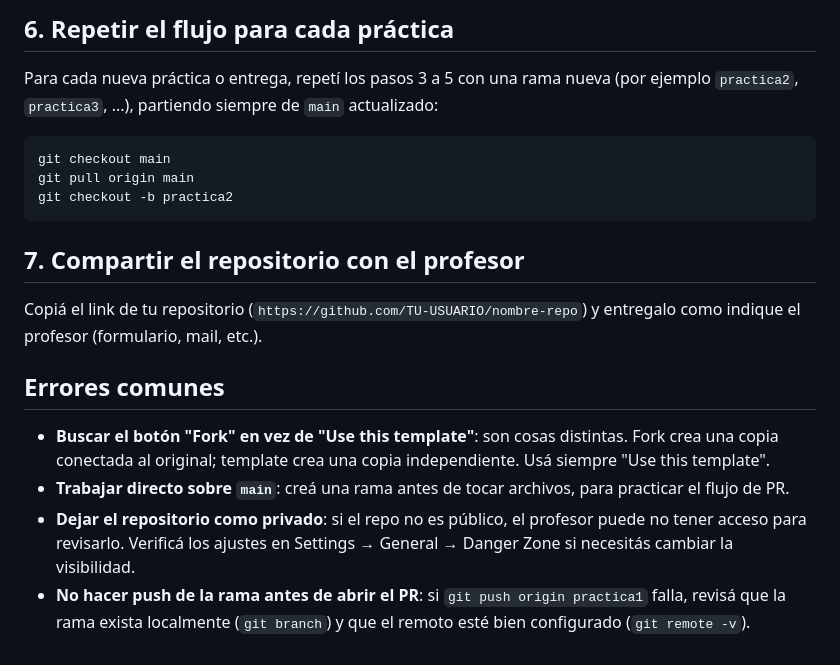
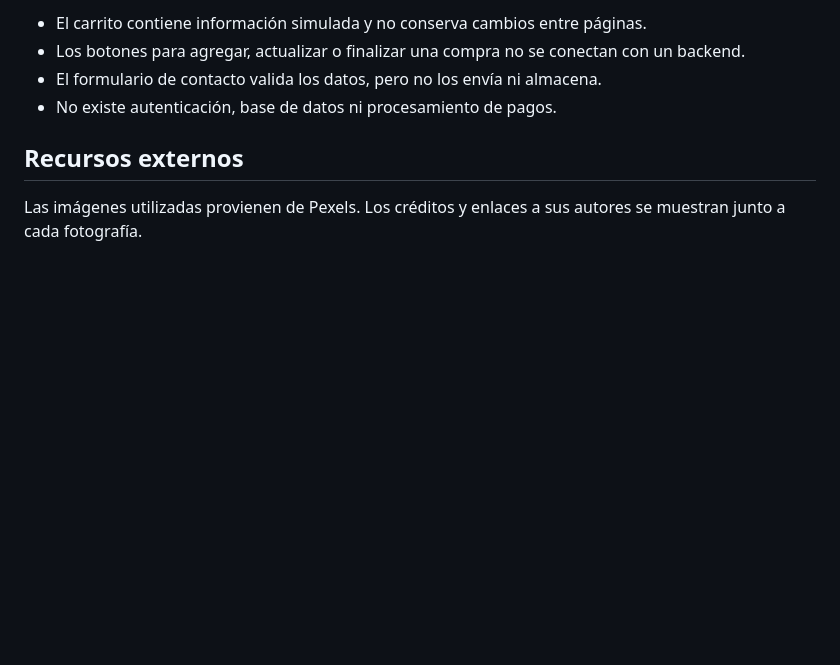
Before and after one commit to pshkol/app-web-cliente-pavlo-shkolnyy, a Markdown page: README.MD, the part around one of its changes. Rendered like a GitHub page; blank space fills up the shorter version.

````diff
--- a/README.MD
+++ b/README.MD
@@ -60,21 +79,9 @@ Todo este proceso queda dentro de tu propio repositorio. El profesor accede a tu
 
-## 6. Repetir el flujo para cada práctica
+- El carrito contiene información simulada y no conserva cambios entre páginas.
+- Los botones para agregar, actualizar o finalizar una compra no se conectan con un backend.
+- El formulario de contacto valida los datos, pero no los envía ni almacena.
+- No existe autenticación, base de datos ni procesamiento de pagos.
 
-Para cada nueva práctica o entrega, repetí los pasos 3 a 5 con una rama nueva (por ejemplo `practica2`, `practica3`, ...), partiendo siempre de `main` actualizado:
+## Recursos externos
 
-```bash
-git checkout main
-git pull origin main
-git checkout -b practica2
-```
-
-## 7. Compartir el repositorio con el profesor
-
-Copiá el link de tu repositorio (`https://github.com/TU-USUARIO/nombre-repo`) y entregalo como indique el profesor (formulario, mail, etc.).
-
-## Errores comunes
-
-- **Buscar el botón "Fork" en vez de "Use this template"**: son cosas distintas. Fork crea una copia conectada al original; template crea una copia independiente. Usá siempre "Use this template".
-- **Trabajar directo sobre `main`**: creá una rama antes de tocar archivos, para practicar el flujo de PR.
-- **Dejar el repositorio como privado**: si el repo no es público, el profesor puede no tener acceso para revisarlo. Verificá los ajustes en Settings → General → Danger Zone si necesitás cambiar la visibilidad.
-- **No hacer push de la rama antes de abrir el PR**: si `git push origin practica1` falla, revisá que la rama exista localmente (`git branch`) y que el remoto esté bien configurado (`git remote -v`).
+Las imágenes utilizadas provienen de Pexels. Los créditos y enlaces a sus autores se muestran junto a cada fotografía.
````
Also changed, not shown: other parts of README.MD (+57 -38 lines).
